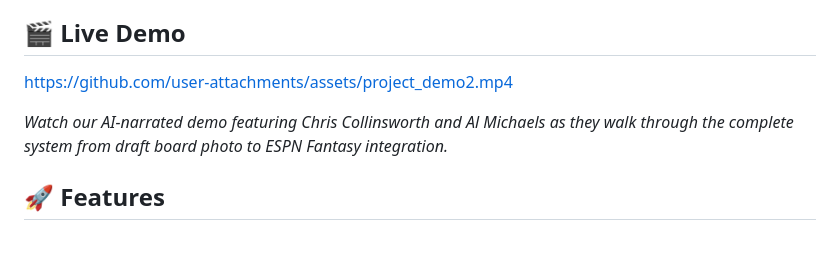
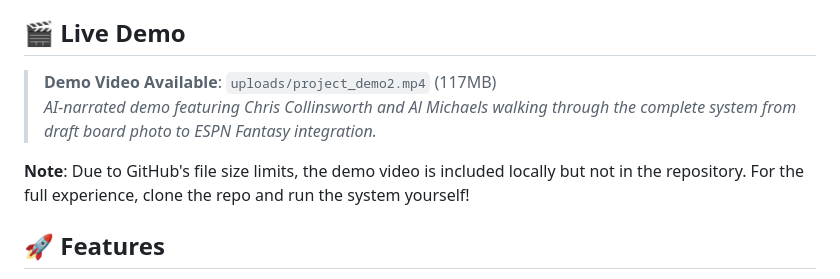
Before and after one commit to andrewsully/ai-draftboard-digitizer, a Markdown page: README.md, the part around the change. Rendered like a GitHub page; blank space fills up the shorter version.

Commit message:
Update README with demo video reference

```diff
--- a/README.md
+++ b/README.md
@@ -4,9 +4,10 @@ A sophisticated OCR system for extracting player information from fantasy footba
 
 ## 🎬 Live Demo
 
-https://github.com/user-attachments/assets/project_demo2.mp4
+> **Demo Video Available**: `uploads/project_demo2.mp4` (117MB)
+> *AI-narrated demo featuring Chris Collinsworth and Al Michaels walking through the complete system from draft board photo to ESPN Fantasy integration.*
 
-*Watch our AI-narrated demo featuring Chris Collinsworth and Al Michaels as they walk through the complete system from draft board photo to ESPN Fantasy integration.*
+**Note**: Due to GitHub's file size limits, the demo video is included locally but not in the repository. For the full experience, clone the repo and run the system yourself!
 
 ## 🚀 Features
 
```
